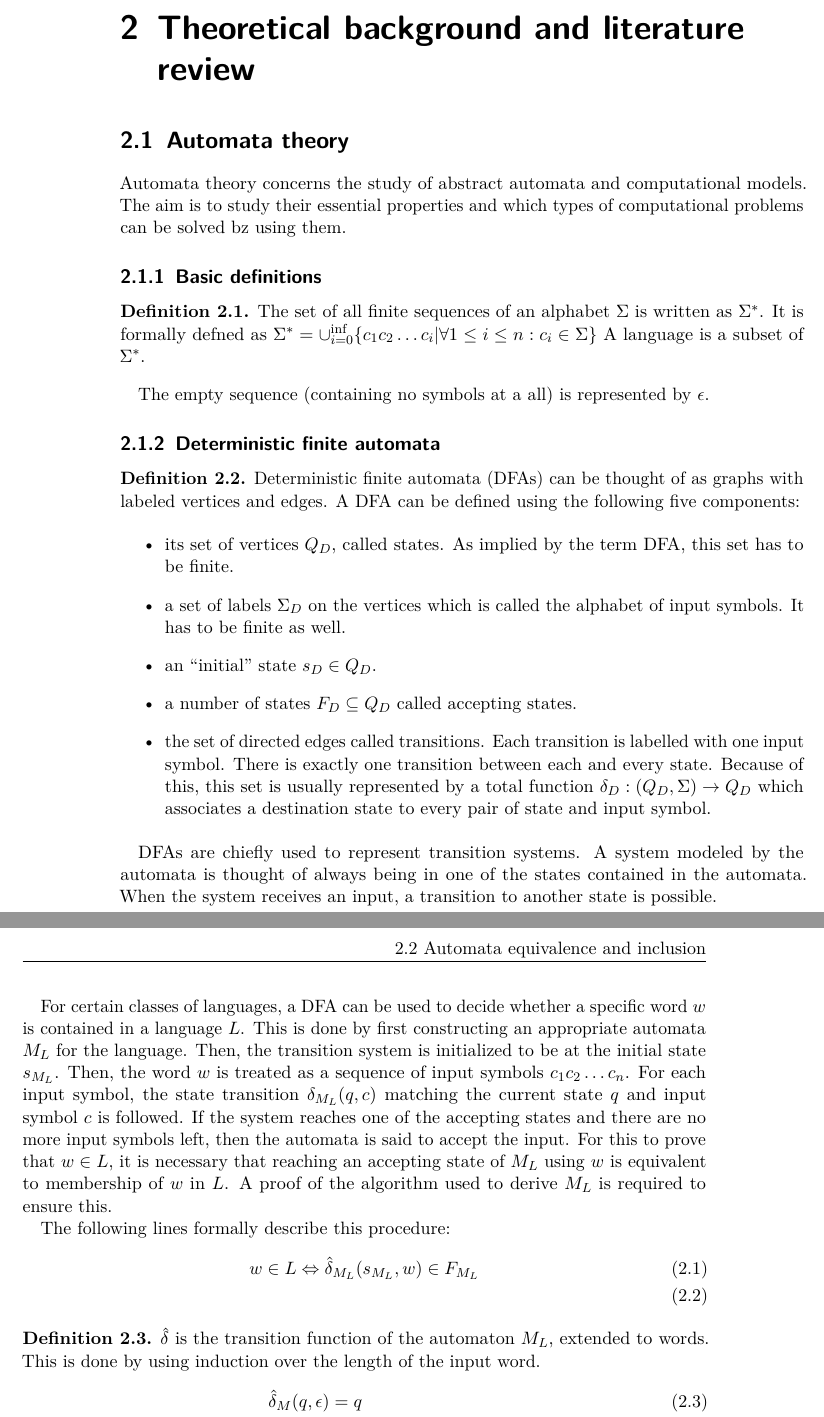
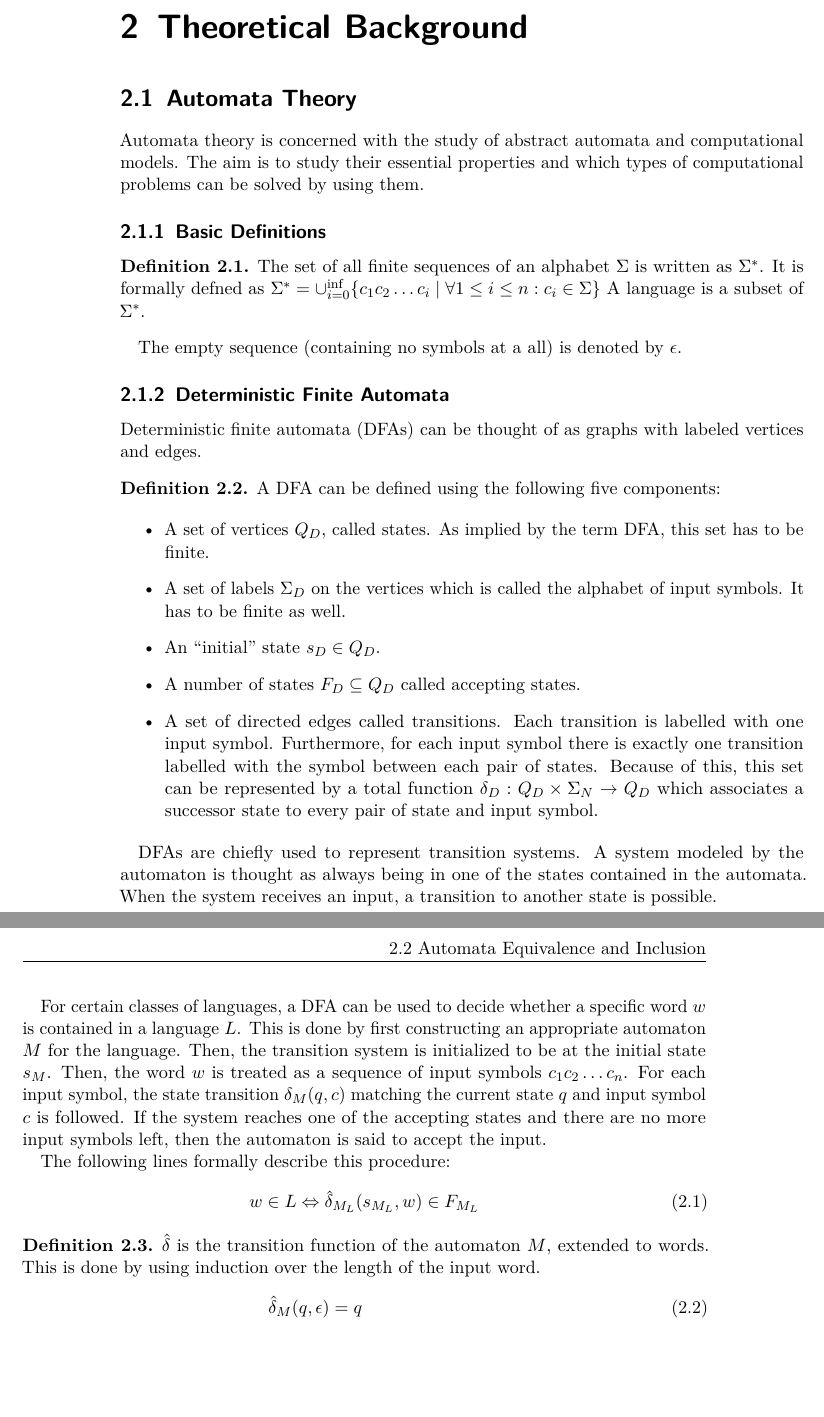
Before and after one commit to koflerdavid/cl-master-thesis, a LaTeX thesis (thesis.tex, which reads chapters/background.tex, content.tex): two parts of pages 14 and 15 of 18, joined at a grey line, cut at the place of the change, the shorter picture padded with empty space. Compiled offline with pdfLaTeX.

Commit message:
Incorporate suggestions

```diff
--- a/chapters/background.tex
+++ b/chapters/background.tex
@@ -1,60 +1,62 @@
-\section{Automata theory}
+\section{Automata Theory}
 
-Automata theory concerns the study of abstract automata and computational models.
-The aim is to study their essential properties and which types of computational problems can be solved bz using them.
+Automata theory is concerned with the study of abstract automata and computational models.
+The aim is to study their essential properties and which types of computational problems can be solved by using them.
 
-\subsection{Basic definitions}
+\subsection{Basic Definitions}
 
 \begin{definition}
     The set of all finite sequences of an alphabet $\Sigma$ is written as $\Sigma^\ast$.
     It is formally defned as
-    $\Sigma^\ast = \cup_{i=0}^{\inf} \{c_1 c_2 \ldots c_i | \forall 1 \le i \le n: c_i \in \Sigma \} $
+    $\Sigma^\ast = \cup_{i=0}^{\inf} \{c_1 c_2 \ldots c_i \mid \forall 1 \le i \le n: c_i \in \Sigma \} $
     A language is a subset of $\Sigma^\ast$.
 \end{definition}
 
-The empty sequence (containing no symbols at a all) is represented by $\epsilon$.
+The empty sequence (containing no symbols at a all) is denoted by $\epsilon$.
 
-\subsection{Deterministic finite automata}
+\subsection{Deterministic Finite Automata}
+
+Deterministic finite automata (DFAs) can be thought of as graphs with labeled vertices and edges.
 
 \begin{definition}
-    Deterministic finite automata (DFAs) can be thought of as graphs with labeled vertices and edges.
     A DFA can be defined using the following five components:
 
     \begin{itemize}
-        \item its set of vertices $Q_D$, called states. As implied by the term DFA, this set has to be finite.
-        \item a set of labels $\Sigma_D$ on the vertices which is called the alphabet of input symbols.
+        \item A set of vertices $Q_D$, called states.
+        As implied by the term DFA, this set has to be finite.
+        \item A set of labels $\Sigma_D$ on the vertices which is called the alphabet of input symbols.
         It has to be finite as well.
-        \item an ``initial'' state $s_D \in Q_D$.
-        \item a number of states $F_D \subseteq Q_D$ called accepting states.
-        \item the set of directed edges called transitions.
+        \item An ``initial'' state $s_D \in Q_D$.
+        \item A number of states $F_D \subseteq Q_D$ called accepting states.
+        \item A set of directed edges called transitions.
         Each transition is labelled with one input symbol.
-        There is exactly one transition between each and every state.
-        Because of this, this set is usually represented by a total function $\delta_D : (Q_D, \Sigma) \rightarrow Q_D$ which
-        associates a destination state to every pair of state and input symbol.
+        Furthermore, for each input symbol there is exactly one transition labelled with
+        the symbol between each pair of states.
+        Because of this, this set can be represented by a total function
+        $\delta_D : Q_D \times \Sigma_N \rightarrow Q_D$ which associates a successor state to
+        every pair of state and input symbol.
     \end{itemize}
 \end{definition}
 
 DFAs are chiefly used to represent transition systems.
-A system modeled by the automata is thought of always being in one of the states contained in the automata.
+A system modeled by the automaton is thought as always being in one of the states contained in the automata.
 When the system receives an input, a transition to another state is possible.
 
 For certain classes of languages, a DFA can be used to decide whether a specific word $w$ is contained in a language $L$.
-This is done by first constructing an appropriate automata $M_L$ for the language.
-Then, the transition system is initialized to be at the initial state $s_{M_L}$.
+This is done by first constructing an appropriate automaton $M$ for the language.
+Then, the transition system is initialized to be at the initial state $s_{M}$.
 Then, the word $w$ is treated as a sequence of input symbols $c_1 c_2 \ldots c_n$.
-For each input symbol, the state transition $\delta_{M_L}(q, c)$ matching the current state $q$ and input symbol $c$ is followed.
+For each input symbol, the state transition $\delta_{M}(q, c)$ matching the current state $q$ and input symbol $c$ is followed.
 If the system reaches one of the accepting states and there are no more input symbols left, then the
-automata is said to accept the input.
-For this to prove that $w \in L$, it is necessary that reaching an accepting state of $M_L$ using $w$ is equivalent to membership of $w$ in $L$.
-A proof of the algorithm used to derive $M_L$ is required to ensure this.
+automaton is said to accept the input.
 
 The following lines formally describe this procedure:
 \begin{align}
-    w \in L \Leftrightarrow \hat\delta_{M_L}(s_{M_L}, w) \in F_{M_L} \\
+    w \in L \Leftrightarrow \hat\delta_{M_L}(s_{M_L}, w) \in F_{M_L}
 \end{align}
 
 \begin{definition}
-    $\hat\delta$ is the transition function of the automaton $M_L$, extended to words.
+    $\hat\delta$ is the transition function of the automaton $M$, extended to words.
     This is done by using induction over the length of the input word.
     \begin{align}
         \hat\delta_M(q, \epsilon) &= q\\
--- a/content.tex
+++ b/content.tex
@@ -5,9 +5,9 @@
 
 \chapter{Introduction}
 
-\chapter{Theoretical background and literature review}
+\chapter{Theoretical Background}
 
 \input{chapters/background.tex}
 
-\chapter{Congruence closure tool and experiments}
+\chapter{Congruence Closure Tool and Experiments}
 
--- a/thesis.tex
+++ b/thesis.tex
@@ -11,6 +11,7 @@
 % \usepackage{algorithmic}
 % for documentation of packages search
 % http://ctan.org
+\usepackage{mathtools}
 \begin{document}
 % BEGIN: titlepage setup ---------------------------------------------
 \title{Efficiently Checking Equivalence of Nondeterministic Finite Automata}
```
Also changed, not shown: chapters/background.tex (20 more changed lines), content.tex (8 more changed lines), thesis.tex (4 more changed lines).
